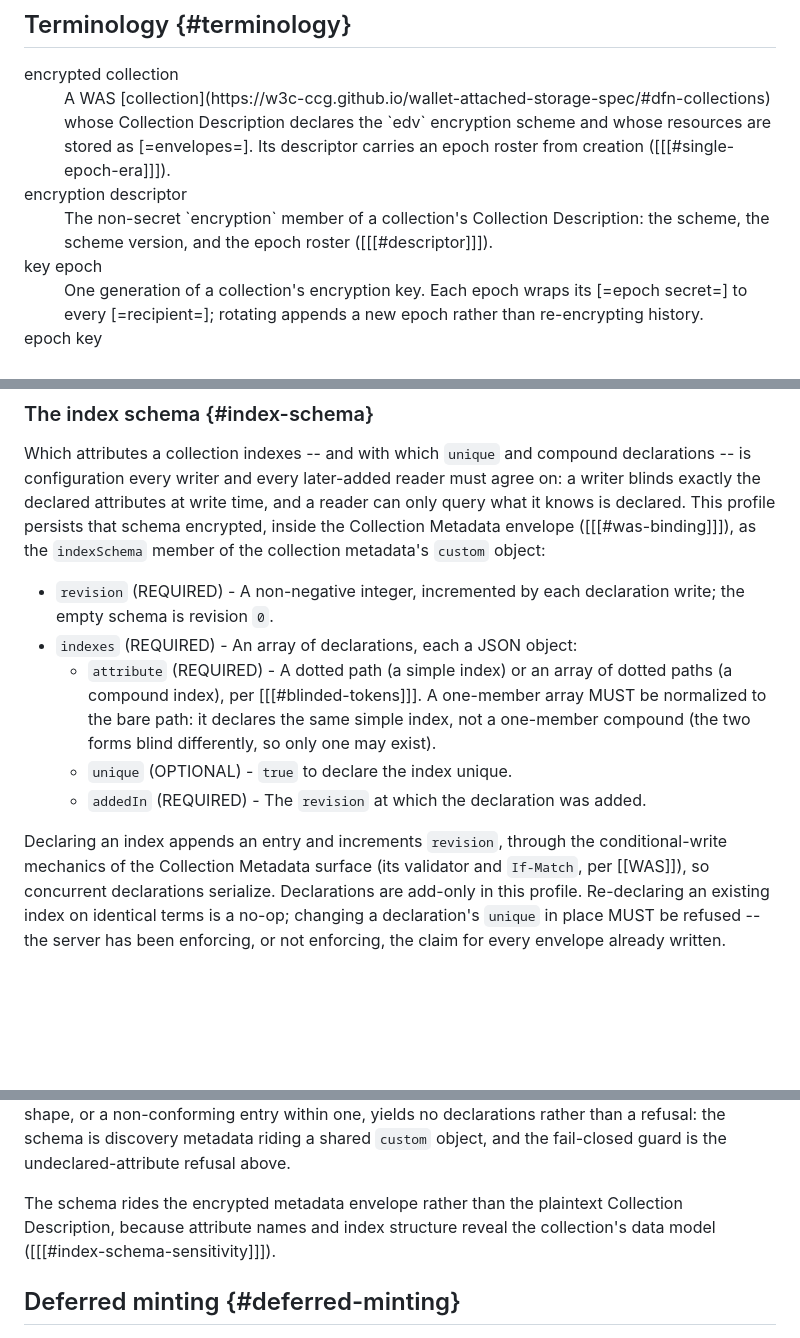
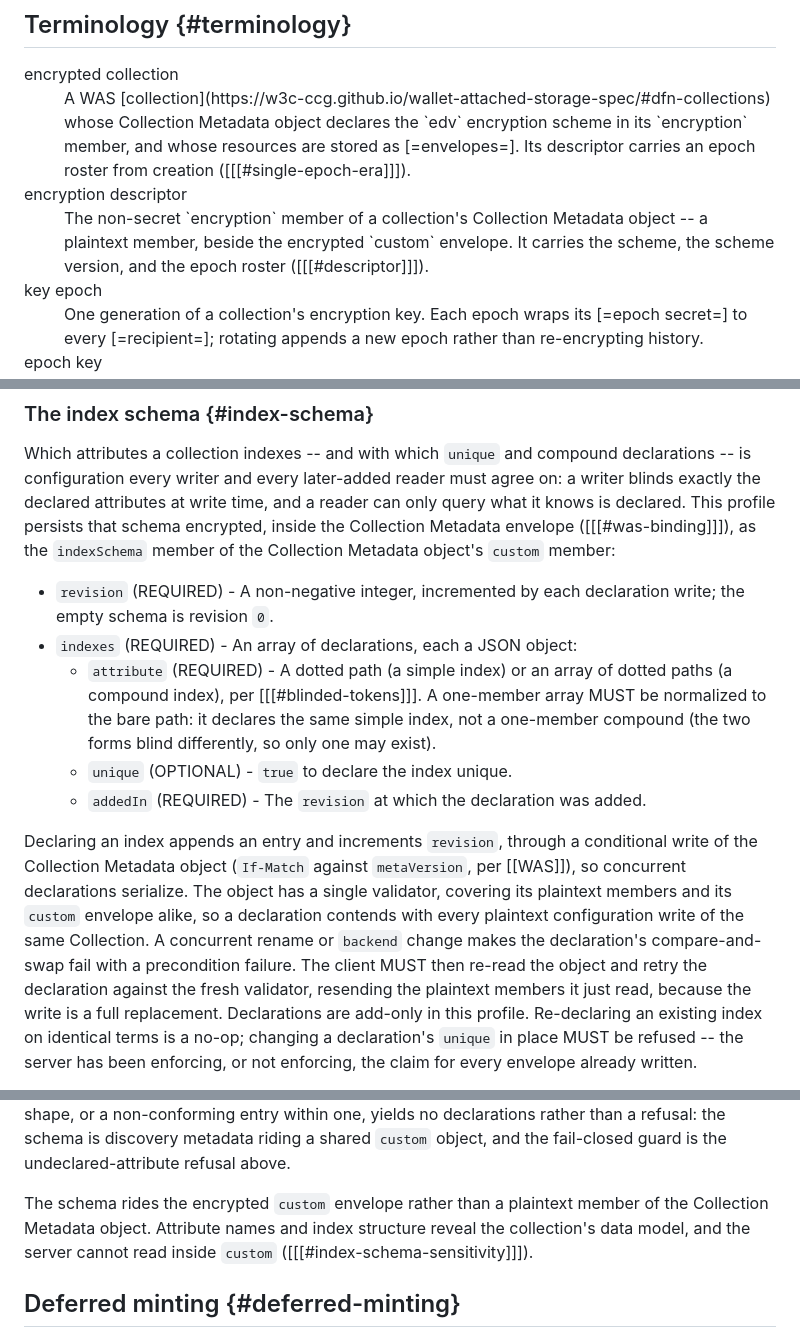
Before and after one commit to interop-alliance/encrypted-collections-spec, a Markdown page: spec.md, 3 parts joined by grey strips. Rendered like a GitHub page; blank space fills up the shorter version.

Commit message:
Retire the Collection Description noun after the WAS v0.5 merge.
Signed-off-by: Dmitri Zagidulin <dzagidulin@gmail.com>

```diff
--- a/spec.md
+++ b/spec.md
@@ -83,16 +83,17 @@ acceptance branch for either anywhere in the profile:
   collection</dfn></dt>
   <dd>A WAS
   [collection](https://w3c-ccg.github.io/wallet-attached-storage-spec/#dfn-collections)
-  whose Collection Description declares the `edv`
-  encryption scheme and whose resources are stored as [=envelopes=]. Its
-  descriptor carries an epoch roster from creation
+  whose Collection Metadata object declares the `edv` encryption scheme
+  in its `encryption` member, and whose resources are stored as
+  [=envelopes=]. Its descriptor carries an epoch roster from creation
   ([[[#single-epoch-era]]]).</dd>
 
   <dt><dfn data-lt="descriptor|encryption descriptors">encryption
   descriptor</dfn></dt>
   <dd>The non-secret `encryption` member of a collection's Collection
-  Description: the scheme, the scheme version, and the epoch roster
-  ([[[#descriptor]]]).</dd>
+  Metadata object -- a plaintext member, beside the encrypted `custom`
+  envelope. It carries the scheme, the scheme version, and the epoch
+  roster ([[[#descriptor]]]).</dd>
 
   <dt><dfn data-lt="epoch|epochs|key epochs">key epoch</dfn></dt>
   <dd>One generation of a collection's encryption key. Each epoch wraps its
@@ -959,7 +960,8 @@ later-added reader must agree on: a writer blinds exactly the
 declared attributes at write time, and a reader can only query what
 it knows is declared. This profile persists that schema encrypted,
 inside the Collection Metadata envelope ([[[#was-binding]]]), as the
-`indexSchema` member of the collection metadata's `custom` object:
+`indexSchema` member of the Collection Metadata object's `custom`
+member:
 
 * `revision` (REQUIRED) - A non-negative integer, incremented by each
   declaration write; the empty schema is revision `0`.
@@ -976,9 +978,17 @@ inside the Collection Metadata envelope ([[[#was-binding]]]), as the
     was added.
 
 Declaring an index appends an entry and increments `revision`,
-through the conditional-write mechanics of the Collection Metadata
-surface (its validator and `If-Match`, per [[WAS]]), so concurrent
-declarations serialize. Declarations are add-only in this profile.
+through a conditional write of the Collection Metadata object
+(`If-Match` against `metaVersion`, per [[WAS]]), so concurrent
+declarations serialize. The object has a single validator, covering
+its plaintext members and its `custom` envelope alike, so a
+declaration contends with every plaintext configuration write of the
+same Collection. A concurrent rename or `backend` change makes the
+declaration's compare-and-swap fail with a precondition failure. The
+client MUST then re-read the object and retry the declaration against
+the fresh validator, resending the plaintext members it just read,
+because the write is a full replacement. Declarations are add-only in
+this profile.
 Re-declaring an existing index on identical terms is a no-op;
 changing a declaration's `unique` in place MUST be refused -- the
 server has been enforcing, or not enforcing, the claim for every
@@ -1004,9 +1014,10 @@ a refusal: the schema is discovery metadata riding a shared `custom`
 object, and the fail-closed guard is the undeclared-attribute
 refusal above.
 
-The schema rides the encrypted metadata envelope rather than the
-plaintext Collection Description, because attribute names and index structure
-reveal the collection's data model ([[[#index-schema-sensitivity]]]).
+The schema rides the encrypted `custom` envelope rather than a
+plaintext member of the Collection Metadata object. Attribute names
+and index structure reveal the collection's data model, and the server
+cannot read inside `custom` ([[[#index-schema-sensitivity]]]).
 
 ## Deferred minting {#deferred-minting}
 
```
Also changed, not shown: other parts of spec.md (+12 -11 lines).
